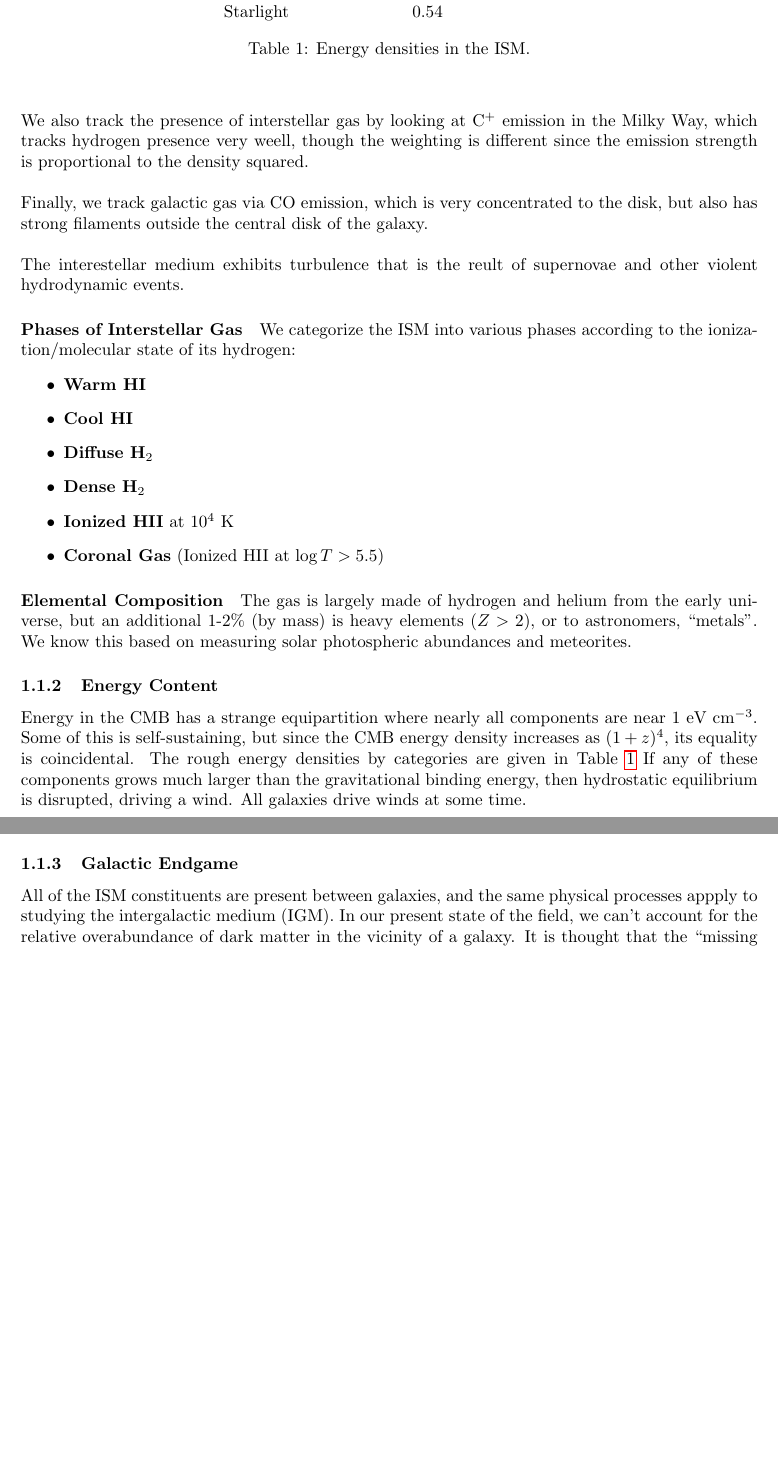
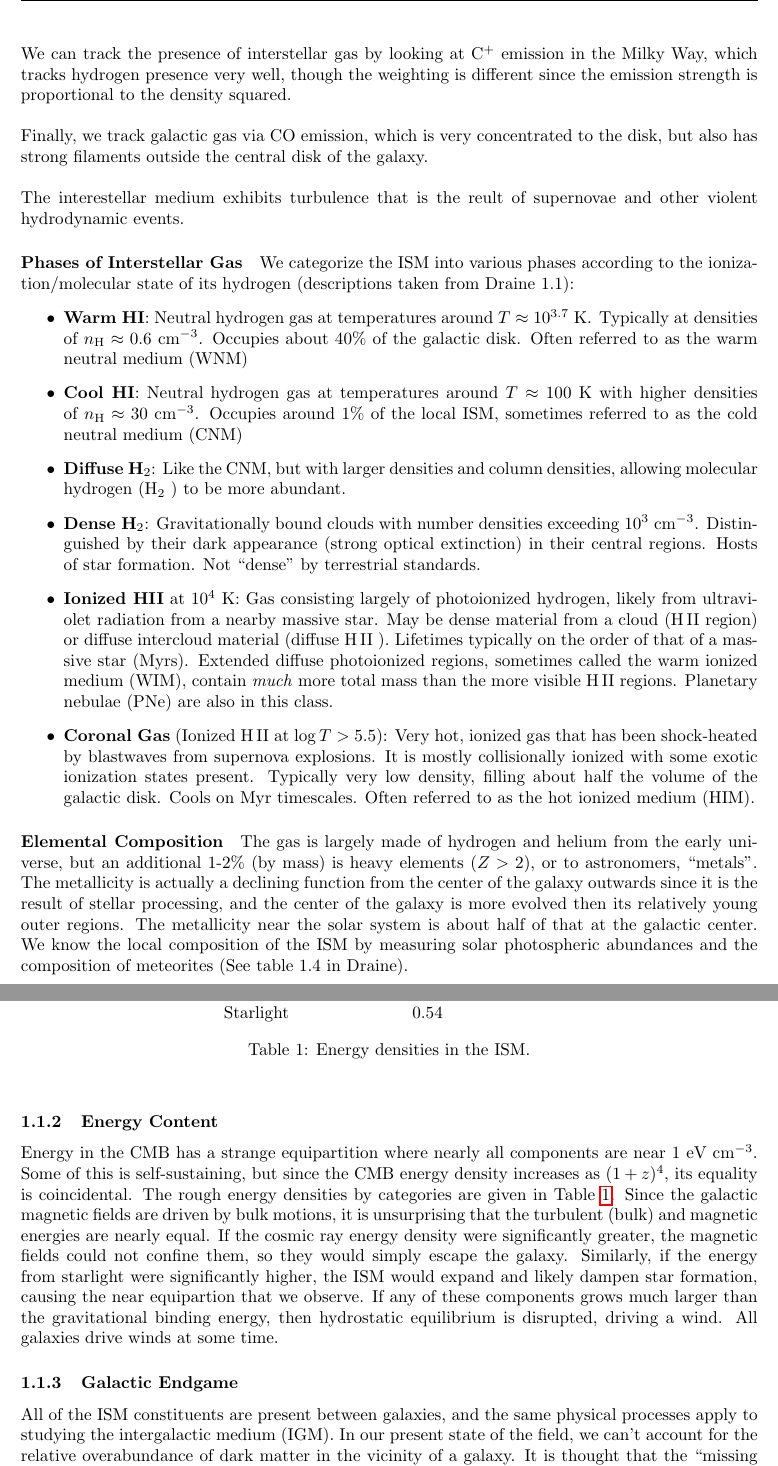
Before and after one commit to wmwolf/233-Notes, a LaTeX document (233-Notes.tex): two parts of pages 4 and 5 of 8 before the commit and two parts of pages 4 and 5 of 9 after it, joined at a grey line, cut so that both start at the same text, the shorter picture padded with empty space. Compiled offline with pdfLaTeX.

Commit message:
Edit notes from Monday, January 6, 2014.

```diff
--- a/233-Notes.tex
+++ b/233-Notes.tex
@@ -16,6 +16,10 @@ fancyhdr, wrapfig}
 \newcommand{\avg}[1]{\left\langle#1\right\rangle}
 \newcommand{\abs}[1]{\left\vert#1\right\vert}
 \newcommand{\figref}[1]{Figure \ref{#1}}
+
+\newcommand{\HI}{H\,I\ }
+\newcommand{\HII}{H\,II\ }
+\newcommand{\Htwo}{H$_2$\ }
 %%%%%%%%%%%%%%%%%%%%%%%%%%
 % Title Page Information %
 %%%%%%%%%%%%%%%%%%%%%%%%%%
@@ -61,31 +88,55 @@ There is about $5\times 10^9\ M_\odot$ of hydrogen in the Milky Way, in the foll
 \end{itemize}
-We also track the presence of interstellar gas by looking at C$^+$ emission in the Milky Way, which tracks hydrogen presence very weell, though the weighting is different since the emission strength is proportional to the density squared.\\
+We can track the presence of interstellar gas by looking at C$^+$ emission in
+the Milky Way, which tracks hydrogen presence very well, though the weighting
+is different since the emission strength is proportional to the density
+squared.\\
 
-\n Finally, we track galactic gas via CO emission, which is very concentrated to the disk, but also has strong filaments outside the central disk of the galaxy.\\
+\n Finally, we track galactic gas via CO emission, which is very concentrated
+to the disk, but also has strong filaments outside the central disk of the
+galaxy.\\
 
-\n The interestellar medium exhibits turbulence that is the reult of supernovae and other violent hydrodynamic events.
+\n The interestellar medium exhibits turbulence that is the reult of supernovae
+and other violent hydrodynamic events.
 % subsubsection gas_content (end)
 
 \paragraph{Phases of Interstellar Gas} % (fold)
 \label{ssub:phases_of_interstellar_gas}
-We categorize the ISM into various phases according to the ionization/molecular state of its hydrogen:
+We categorize the ISM into various phases according to the ionization/molecular
+state of its hydrogen (descriptions taken from Draine 1.1):
   \begin{itemize}
-    \item \textbf{Warm HI}
-    \item \textbf{Cool HI}
-    \item \textbf{Diffuse H}$_{2}$
-    \item \textbf{Dense H}$_{2}$
-    \item \textbf{Ionized HII} at $10^4$ K
-    \item \textbf{Coronal Gas} (Ionized HII at $\log T > 5.5$)
+    \item \textbf{Warm HI}: Neutral hydrogen gas at temperatures around $T \approx 10^{3.7}\ \mathrm{K}$. Typically at densities of $n_{\mathrm{H}}\approx 0.6\ \mathrm{cm^{-3}}$. Occupies about 40\% of the galactic disk. Often referred to as the warm neutral medium (WNM)
+    \item \textbf{Cool HI}: Neutral hydrogen gas at temperatures around $T \approx 100$ K with higher densities of $n_{\mathrm{H}}\approx 30\ \mathrm{cm^{-3}}$. Occupies around 1\% of the local ISM, sometimes referred to as the cold neutral medium (CNM)
+    \item \textbf{Diffuse H}$_{2}$: Like the CNM, but with larger densities and column densities, allowing molecular hydrogen (\Htwo) to be more abundant.
+    \item \textbf{Dense H}$_{2}$: Gravitationally bound clouds with number densities exceeding $10^3\ \mathrm{cm^{-3}}$. Distinguished by their dark appearance (strong optical extinction) in their central regions. Hosts of star formation. Not ``dense'' by terrestrial standards.
+    \item \textbf{Ionized HII} at $10^4$ K: Gas consisting largely of photoionized hydrogen, likely from ultraviolet radiation from a nearby massive star. May be dense material from a cloud (\HII region) or diffuse intercloud material (diffuse \HII). Lifetimes typically on the order of that of a massive star (Myrs). Extended diffuse photoionized regions, sometimes called the warm ionized medium (WIM), contain \emph{much} more total mass than the more visible \HII regions. Planetary nebulae (PNe) are also in this class.
+    \item \textbf{Coronal Gas} (Ionized \HII at $\log T > 5.5$): Very hot, ionized gas that has been shock-heated by blastwaves from supernova explosions. It is mostly collisionally ionized with some exotic ionization states present. Typically very low density, filling about half the volume of the galactic disk. Cools on Myr timescales. Often referred to as the hot ionized medium (HIM).
   \end{itemize}
 % paragraph phases_of_interstellar_gas (end)
 \paragraph{Elemental Composition} % (fold)
 \label{par:elemental_composition}
-The gas is largely made of hydrogen and helium from the early universe, but an additional 1-2\% (by mass) is heavy elements ($Z>2$), or to astronomers, ``metals''. We know this based on measuring solar photospheric abundances and meteorites. % TODO Fill this out
+The gas is largely made of hydrogen and helium from the early universe, but an
+additional 1-2\% (by mass) is heavy elements ($Z>2$), or to astronomers,
+``metals''. The metallicity is actually a declining function from the center of
+the galaxy outwards since it is the result of stellar processing, and the
+center of the galaxy is more evolved then its relatively young outer regions.
+The metallicity near the solar system is about half of that at the galactic
+center. We know the local composition of the ISM by measuring solar
+photospheric abundances and the composition of meteorites (See table 1.4 in
+Draine).
 % paragraph elemental_composition (end)
 
 \subsubsection{Energy Content} % (fold)
 \label{ssub:energy_content}
-Energy in the CMB has a strange equipartition where nearly all components are near 1 eV cm$^{-3}$. Some of this is self-sustaining, but since the CMB energy density increases as $(1+z)^4$, its equality is coincidental. The rough energy densities by categories are given in Table~\ref{tab:1.1}
+Energy in the CMB has a strange equipartition where nearly all components are
+near 1 eV cm$^{-3}$. Some of this is self-sustaining, but since the CMB energy
+density increases as $(1+z)^4$, its equality is coincidental. The rough energy
+densities by categories are given in Table~\ref{tab:1.1}. Since the galactic
+magnetic fields are driven by bulk motions, it is unsurprising that the
+turbulent (bulk) and magnetic energies are nearly equal. If the cosmic ray
+energy density were significantly greater, the magnetic fields could not
+confine them, so they would simply escape the galaxy. Similarly, if the energy
+from starlight were significantly higher, the ISM would expand and likely
+dampen star formation, causing the near equipartion that we observe.
 \begin{table}
   \centering
   \begin{tabular}{l l}
@@ -102,9 +153,13 @@ Energy in the CMB has a strange equipartition where nearly all components are ne
   \caption{Energy densities in the ISM.}
   \label{tab:1.1}
 \end{table}
-% TODO Explain Equipartition
-If any of these components grows much larger than the gravitational binding energy, then hydrostatic equilibrium is disrupted, driving a wind. All galaxies drive winds at some time.
+If any of these components grows much larger than the gravitational binding
+energy, then hydrostatic equilibrium is disrupted, driving a wind. All galaxies
+drive winds at some time.
 % subsubsection energy_content (end)
 \subsubsection{Galactic Endgame} % (fold)
 \label{ssub:galactic_endgame}
-All of the ISM constituents are present between galaxies, and the same physical processes appply to studying the intergalactic medium (IGM). In our present state of the field, we can't account for the relative overabundance of dark matter in the vicinity of a galaxy. It is thought that the ``missing baryons'' are in the circum-galactic material (CGM). The only place where the mass is ``right'' is in massive clusters. What is unknown is what sort of lengthscale determines how far out this CGM might extend. Interestingly, the material observed in the CGM contains metals, so either galactic winds are responsible for pushing material processed by stellar evolution out of the galaxy, or very massive population III stars formed at $z\sim 20-40$ to form the first metals.
+All of the ISM constituents are present between galaxies, and the same physical
+processes apply to studying the intergalactic medium (IGM). In our present
+state of the field, we can't account for the relative overabundance of dark
+matter in the vicinity of a galaxy. It is thought that the ``missing baryons''
```
Also changed, not shown: 233-Notes.pdf, 233-Notes.tex (69 more changed lines).
